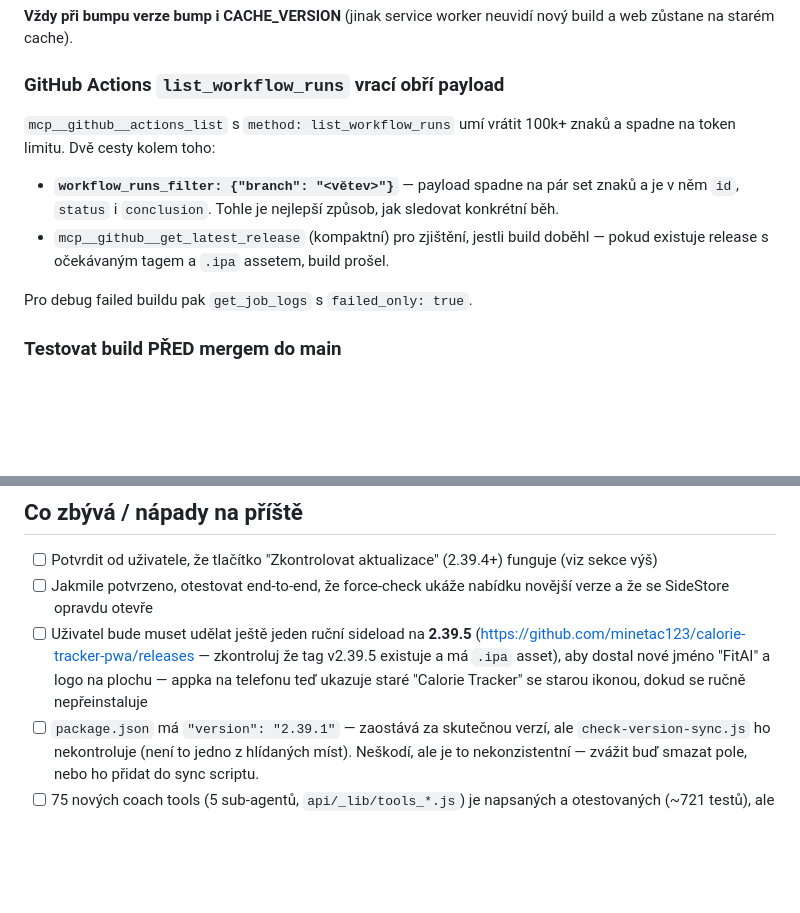
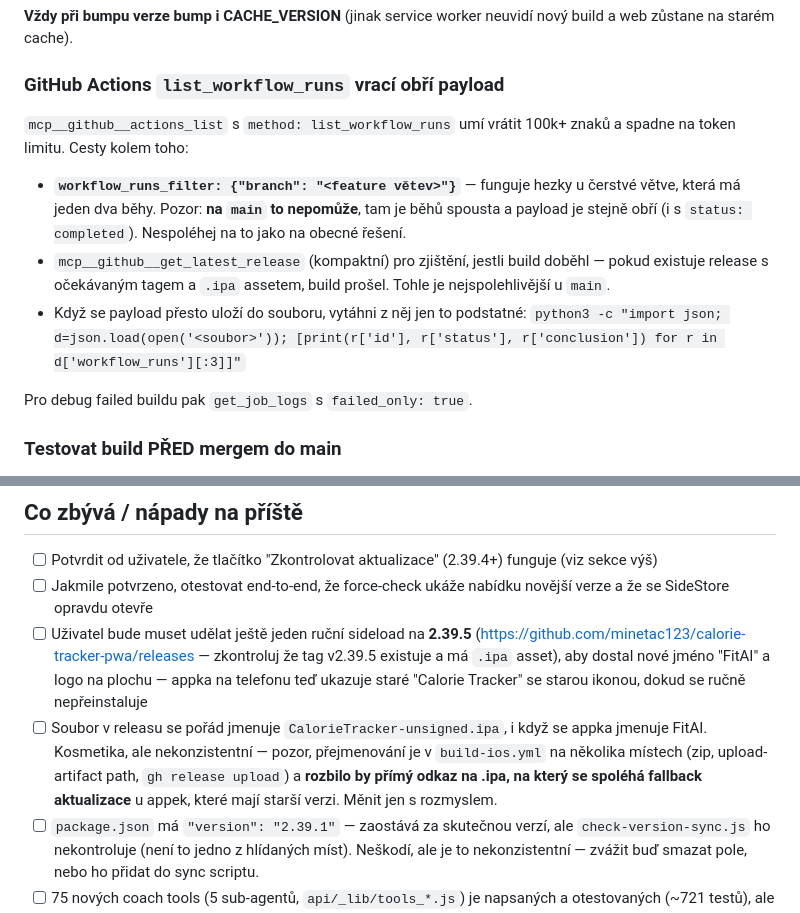
Before and after one commit to minetac123/calorie-tracker-pwa, a Markdown page: PROGRESS.md, 2 parts joined by grey strips. Drawn GitHub-style; blank space fills up the shorter version.

Commit message:
docs: opravit poznámku o list_workflow_runs a přidat TODO k názvu .ipa
Filtr na větev zmenší payload jen u čerstvé větve s pár běhy — na main
je stejně obří, což jsem si předtím zapsal nepřesně.

Navíc poznámka, že soubor v releasu se pořád jmenuje
CalorieTracker-unsigned.ipa: přejmenování by rozbilo přímý odkaz, na
který spoléhá fallback aktualizace u už nainstalovaných verzí.

```diff
--- a/PROGRESS.md
+++ b/PROGRESS.md
@@ -151,13 +151,18 @@ neuvidí nový build a web zůstane na starém cache).
 ### GitHub Actions `list_workflow_runs` vrací obří payload
 
 `mcp__github__actions_list` s `method: list_workflow_runs` umí vrátit
-100k+ znaků a spadne na token limitu. Dvě cesty kolem toho:
-- **`workflow_runs_filter: {"branch": "<větev>"}`** — payload spadne na
-  pár set znaků a je v něm `id`, `status` i `conclusion`. Tohle je
-  nejlepší způsob, jak sledovat konkrétní běh.
+100k+ znaků a spadne na token limitu. Cesty kolem toho:
+- **`workflow_runs_filter: {"branch": "<feature větev>"}`** — funguje
+  hezky u čerstvé větve, která má jeden dva běhy. Pozor: **na `main` to
+  nepomůže**, tam je běhů spousta a payload je stejně obří (i s
+  `status: completed`). Nespoléhej na to jako na obecné řešení.
 - `mcp__github__get_latest_release` (kompaktní) pro zjištění, jestli
   build doběhl — pokud existuje release s očekávaným tagem a `.ipa`
-  assetem, build prošel.
+  assetem, build prošel. Tohle je nejspolehlivější u `main`.
+- Když se payload přesto uloží do souboru, vytáhni z něj jen to
+  podstatné: `python3 -c "import json; d=json.load(open('<soubor>'));
+  [print(r['id'], r['status'], r['conclusion']) for r in
+  d['workflow_runs'][:3]]"`
 
 Pro debug failed buildu pak `get_job_logs` s `failed_only: true`.
 
@@ -197,6 +202,12 @@ CI build (~5-10 min, včetně fronty na macOS runner).
       že tag v2.39.5 existuje a má `.ipa` asset), aby dostal nové jméno
       "FitAI" a logo na plochu — appka na telefonu teď ukazuje staré
       "Calorie Tracker" se starou ikonou, dokud se ručně nepřeinstaluje
+- [ ] Soubor v releasu se pořád jmenuje `CalorieTracker-unsigned.ipa`,
+      i když se appka jmenuje FitAI. Kosmetika, ale nekonzistentní —
+      pozor, přejmenování je v `build-ios.yml` na několika místech
+      (zip, upload-artifact path, `gh release upload`) a **rozbilo by
+      přímý odkaz na .ipa, na který se spoléhá fallback aktualizace**
+      u appek, které mají starší verzi. Měnit jen s rozmyslem.
 - [ ] `package.json` má `"version": "2.39.1"` — zaostává za skutečnou
       verzí, ale `check-version-sync.js` ho nekontroluje (není to jedno
       z hlídaných míst). Neškodí, ale je to nekonzistentní — zvážit buď
```
